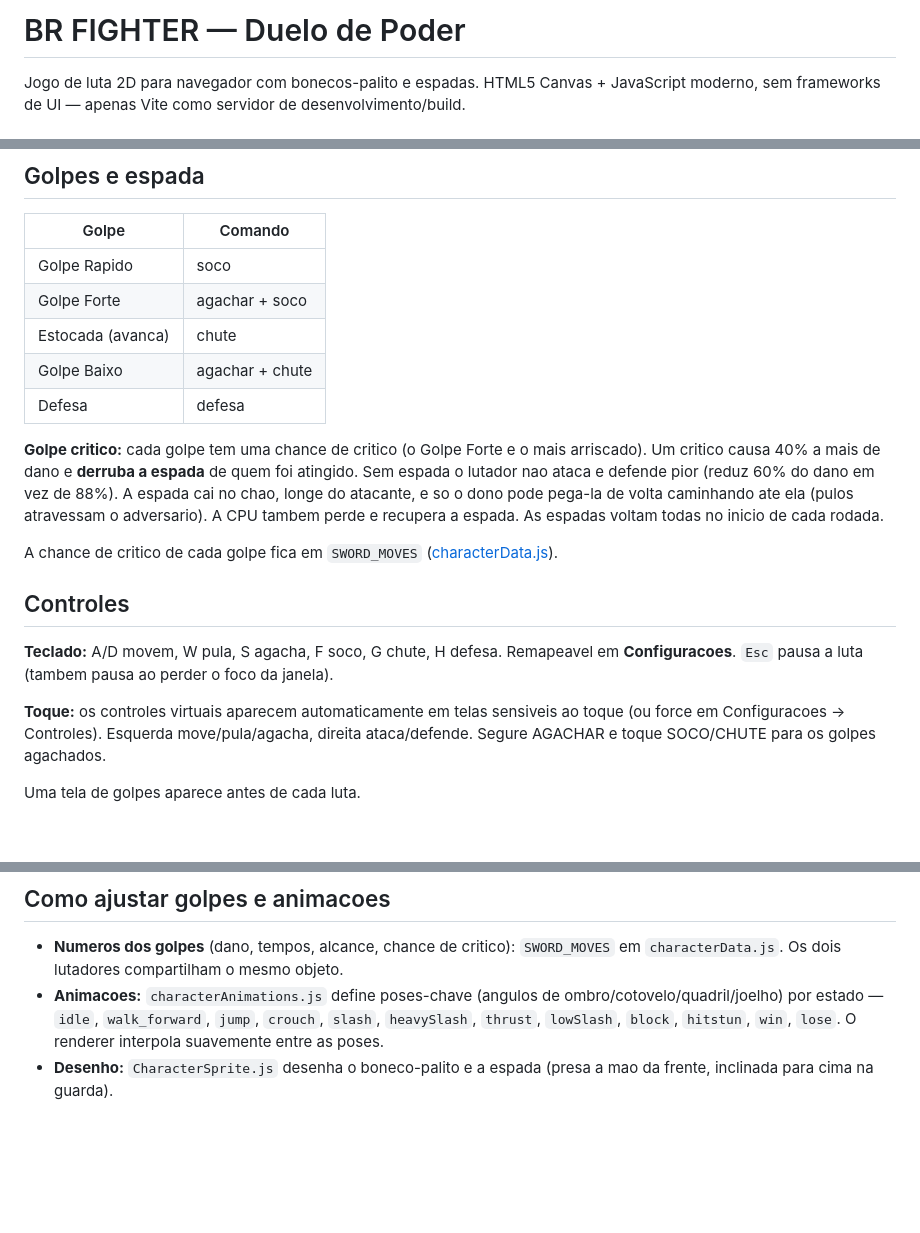
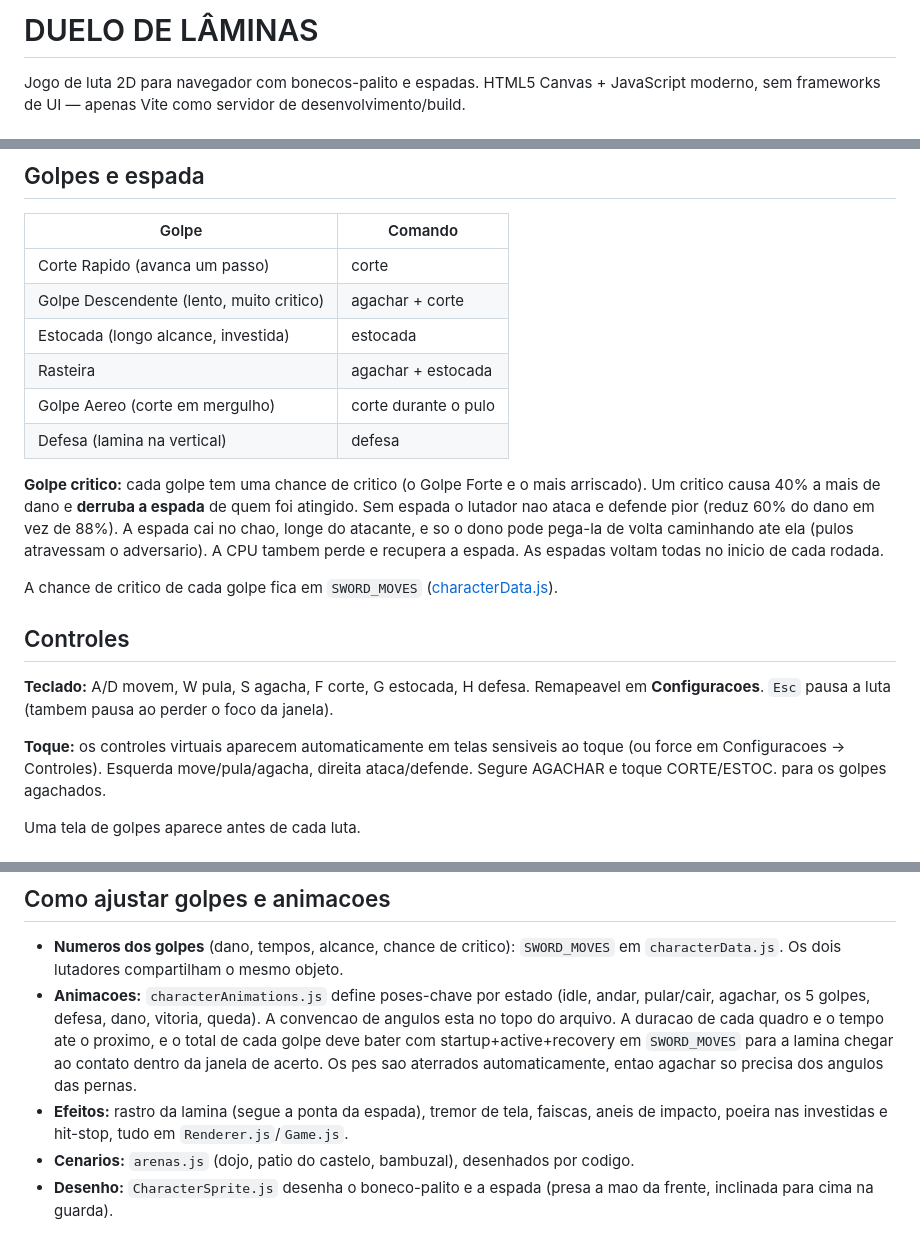
Before and after one commit to NCristofe/fight, a Markdown page: README.md, 3 parts joined by grey strips. Drawn GitHub-style; blank space fills up the shorter version.

Commit message:
docs: update README.md

```diff
--- a/README.md
+++ b/README.md
@@ -1,4 +1,4 @@
-# BR FIGHTER — Duelo de Poder
+# DUELO DE LÂMINAS
 
 Jogo de luta 2D para navegador com bonecos-palito e espadas. HTML5 Canvas +
 JavaScript moderno, sem frameworks de UI — apenas Vite como servidor de
@@ -28,11 +28,12 @@ pretos). Voce e o "Jogador" a esquerda, o adversario e a "CPU".
 
 | Golpe | Comando |
 |---|---|
-| Golpe Rapido | soco |
-| Golpe Forte | agachar + soco |
-| Estocada (avanca) | chute |
-| Golpe Baixo | agachar + chute |
-| Defesa | defesa |
+| Corte Rapido (avanca um passo) | corte |
+| Golpe Descendente (lento, muito critico) | agachar + corte |
+| Estocada (longo alcance, investida) | estocada |
+| Rasteira | agachar + estocada |
+| Golpe Aereo (corte em mergulho) | corte durante o pulo |
+| Defesa (lamina na vertical) | defesa |
 
 **Golpe critico:** cada golpe tem uma chance de critico (o Golpe Forte e o mais
 arriscado). Um critico causa 40% a mais de dano e **derruba a espada** de quem
@@ -46,13 +47,13 @@ A chance de critico de cada golpe fica em `SWORD_MOVES`
 
 ## Controles
 
-**Teclado:** A/D movem, W pula, S agacha, F soco, G chute, H defesa.
+**Teclado:** A/D movem, W pula, S agacha, F corte, G estocada, H defesa.
 Remapeavel em **Configuracoes**. `Esc` pausa a luta (tambem pausa ao perder o
 foco da janela).
 
 **Toque:** os controles virtuais aparecem automaticamente em telas sensiveis
 ao toque (ou force em Configuracoes → Controles). Esquerda move/pula/agacha,
-direita ataca/defende. Segure AGACHAR e toque SOCO/CHUTE para os golpes
+direita ataca/defende. Segure AGACHAR e toque CORTE/ESTOC. para os golpes
 agachados.
 
 Uma tela de golpes aparece antes de cada luta.
@@ -75,10 +76,17 @@ src/
 
 - **Numeros dos golpes** (dano, tempos, alcance, chance de critico): `SWORD_MOVES`
   em `characterData.js`. Os dois lutadores compartilham o mesmo objeto.
-- **Animacoes:** `characterAnimations.js` define poses-chave (angulos de
-  ombro/cotovelo/quadril/joelho) por estado — `idle`, `walk_forward`, `jump`,
-  `crouch`, `slash`, `heavySlash`, `thrust`, `lowSlash`, `block`, `hitstun`,
-  `win`, `lose`. O renderer interpola suavemente entre as poses.
+- **Animacoes:** `characterAnimations.js` define poses-chave por estado
+  (idle, andar, pular/cair, agachar, os 5 golpes, defesa, dano, vitoria, queda).
+  A convencao de angulos esta no topo do arquivo. A duracao de cada quadro e o
+  tempo ate o proximo, e o total de cada golpe deve bater com
+  startup+active+recovery em `SWORD_MOVES` para a lamina chegar ao contato dentro
+  da janela de acerto. Os pes sao aterrados automaticamente, entao agachar so
+  precisa dos angulos das pernas.
+- **Efeitos:** rastro da lamina (segue a ponta da espada), tremor de tela,
+  faiscas, aneis de impacto, poeira nas investidas e hit-stop, tudo em
+  `Renderer.js`/`Game.js`.
+- **Cenarios:** `arenas.js` (dojo, patio do castelo, bambuzal), desenhados por codigo.
 - **Desenho:** `CharacterSprite.js` desenha o boneco-palito e a espada
   (presa a mao da frente, inclinada para cima na guarda).
 
```
